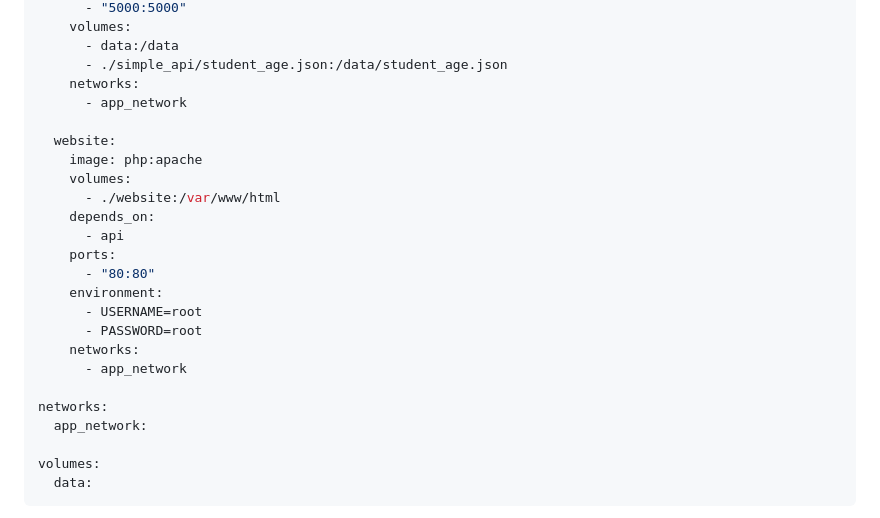
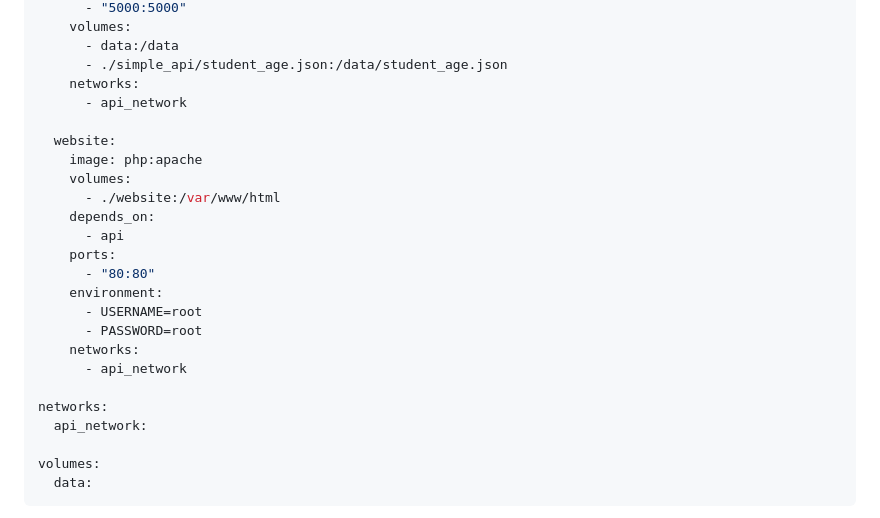
Before and after one commit to AnasIchmawin/Mini_projet_Docker, a Markdown page: README.md, the part around one of its changes. Drawn GitHub-style.

```diff
--- a/README.md
+++ b/README.md
@@ -110,7 +111,7 @@ services:
       - data:/data
       - ./simple_api/student_age.json:/data/student_age.json
     networks:
-      - app_network
+      - api_network
 
   website:
     image: php:apache
@@ -124,10 +125,10 @@ services:
       - USERNAME=root
       - PASSWORD=root
     networks:
-      - app_network
+      - api_network
 
 networks:
-  app_network:
+  api_network:
 
 volumes:
   data:
```
Also changed, not shown: other parts of README.md (+50 -12 lines), images/deploy_registry.png (added), images/push_image_api.png (added), images/push_image_website.png (added), images/registry_ui.png (added), 3 other files.
